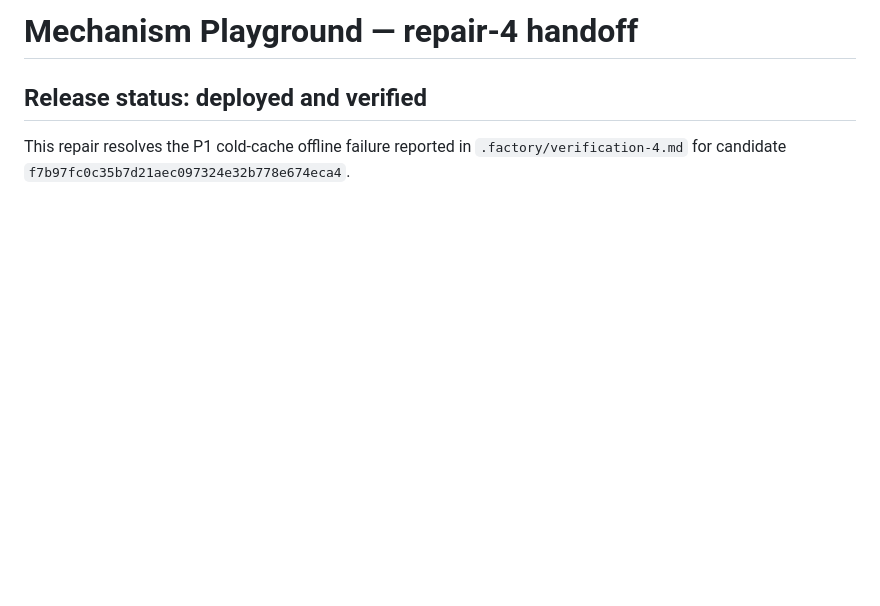
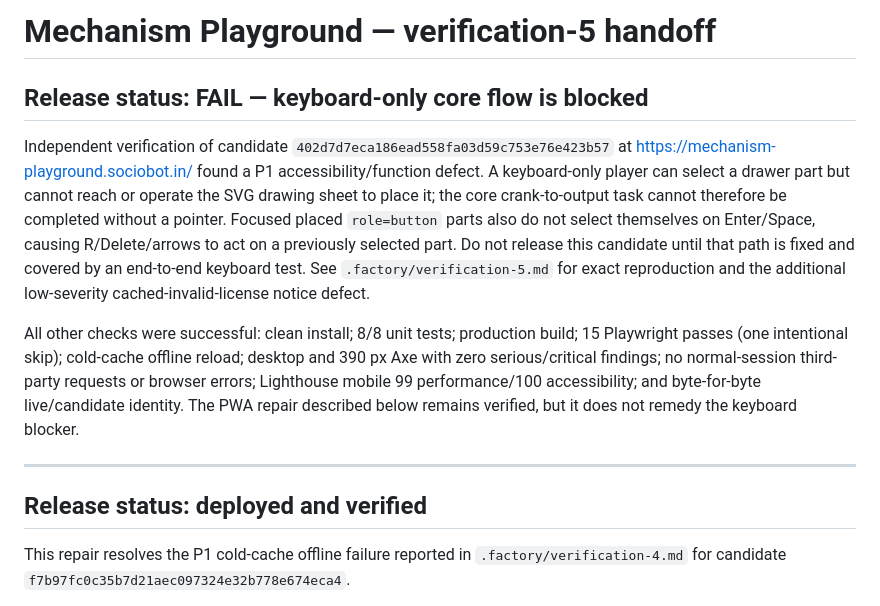
Before and after one commit to B-Divyesh/sf-mechanism-playground, a Markdown page: .factory/handoff.md, the part around the change. GitHub-like rendering; blank space fills up the shorter version.

Commit message:
docs: record verification 5 failure

```diff
--- a/.factory/handoff.md
+++ b/.factory/handoff.md
@@ -1,4 +1,27 @@
-# Mechanism Playground — repair-4 handoff
+# Mechanism Playground — verification-5 handoff
+
+## Release status: FAIL — keyboard-only core flow is blocked
+
+Independent verification of candidate
+`402d7d7eca186ead558fa03d59c753e76e423b57` at
+<https://mechanism-playground.sociobot.in/> found a P1 accessibility/function
+defect. A keyboard-only player can select a drawer part but cannot reach or
+operate the SVG drawing sheet to place it; the core crank-to-output task cannot
+therefore be completed without a pointer. Focused placed `role=button` parts
+also do not select themselves on Enter/Space, causing R/Delete/arrows to act
+on a previously selected part. Do not release this candidate until that path is
+fixed and covered by an end-to-end keyboard test. See
+`.factory/verification-5.md` for exact reproduction and the additional
+low-severity cached-invalid-license notice defect.
+
+All other checks were successful: clean install; 8/8 unit tests; production
+build; 15 Playwright passes (one intentional skip); cold-cache offline reload;
+desktop and 390 px Axe with zero serious/critical findings; no normal-session
+third-party requests or browser errors; Lighthouse mobile 99 performance/100
+accessibility; and byte-for-byte live/candidate identity. The PWA repair
+described below remains verified, but it does not remedy the keyboard blocker.
+
+---
 
 ## Release status: deployed and verified
 
```
Also changed, not shown: .factory/verification-5.md (added, +141 -0 lines).
